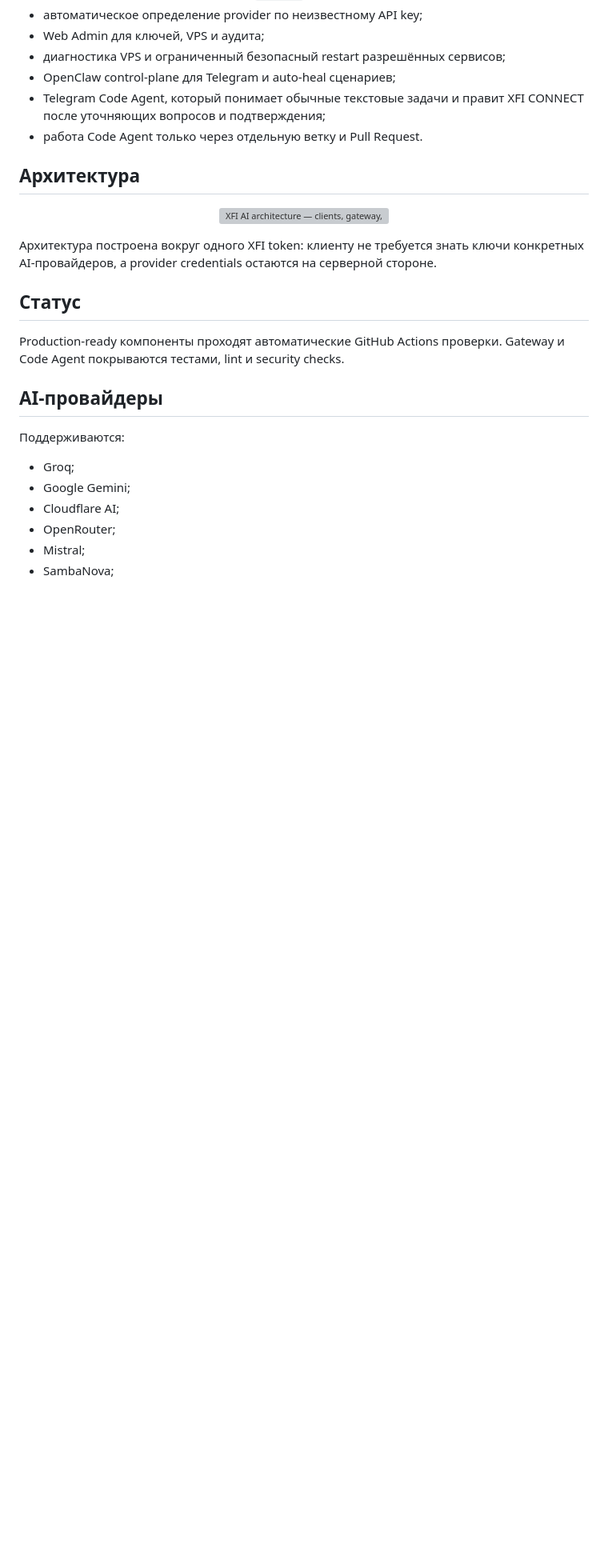
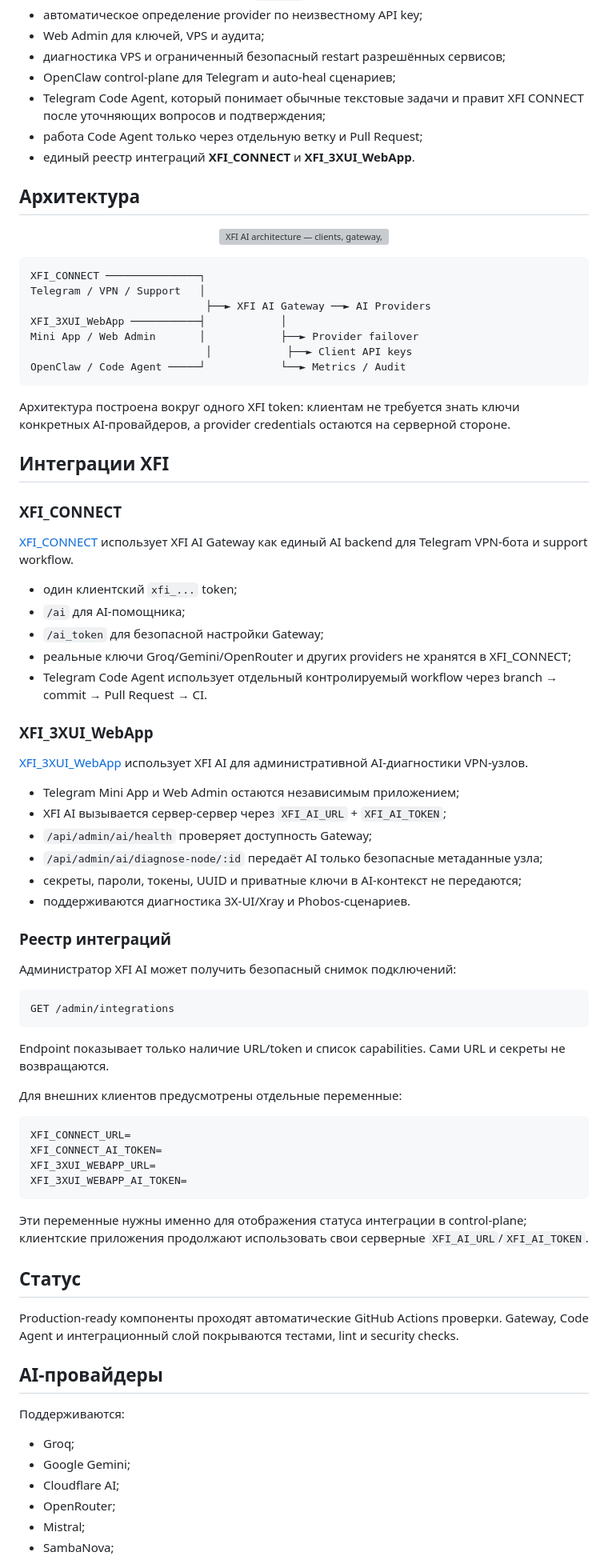
Before and after one commit to deilja/XFI_AI, a Markdown page: README.md, the part around one of its changes. Shown at 80% size. GitHub-like rendering; blank space fills up the shorter version; grey boxes are pictures that could not be loaded.

Commit message:
docs: document XFI client integrations

````diff
--- a/README.md
+++ b/README.md
@@ -28,7 +28,8 @@
 - диагностика VPS и ограниченный безопасный restart разрешённых сервисов;
 - OpenClaw control-plane для Telegram и auto-heal сценариев;
 - Telegram Code Agent, который понимает обычные текстовые задачи и правит XFI CONNECT после уточняющих вопросов и подтверждения;
-- работа Code Agent только через отдельную ветку и Pull Request.
+- работа Code Agent только через отдельную ветку и Pull Request;
+- единый реестр интеграций **XFI_CONNECT** и **XFI_3XUI_WebApp**.
 
 ## Архитектура
 
@@ -36,11 +37,65 @@
   <img src="docs/assets/xfi-ai-architecture.svg" alt="XFI AI architecture — clients, gateway, providers and VPS control" width="100%">
 </p>
 
-Архитектура построена вокруг одного XFI token: клиенту не требуется знать ключи конкретных AI-провайдеров, а provider credentials остаются на серверной стороне.
+```text
+XFI_CONNECT ───────────────┐
+Telegram / VPN / Support   │
+                            ├──► XFI AI Gateway ──► AI Providers
+XFI_3XUI_WebApp ───────────┤            │
+Mini App / Web Admin       │            ├──► Provider failover
+                            │            ├──► Client API keys
+OpenClaw / Code Agent ─────┘            └──► Metrics / Audit
+```
+
+Архитектура построена вокруг одного XFI token: клиентам не требуется знать ключи конкретных AI-провайдеров, а provider credentials остаются на серверной стороне.
+
+## Интеграции XFI
+
+### XFI_CONNECT
+
+[XFI_CONNECT](https://github.com/deilja/XFI_CONNECT) использует XFI AI Gateway как единый AI backend для Telegram VPN-бота и support workflow.
+
+- один клиентский `xfi_...` token;
+- `/ai` для AI-помощника;
+- `/ai_token` для безопасной настройки Gateway;
+- реальные ключи Groq/Gemini/OpenRouter и других providers не хранятся в XFI_CONNECT;
+- Telegram Code Agent использует отдельный контролируемый workflow через branch → commit → Pull Request → CI.
+
+### XFI_3XUI_WebApp
+
+[XFI_3XUI_WebApp](https://github.com/deilja/XFI_3XUI_WebApp) использует XFI AI для административной AI-диагностики VPN-узлов.
+
+- Telegram Mini App и Web Admin остаются независимым приложением;
+- XFI AI вызывается сервер-сервер через `XFI_AI_URL` + `XFI_AI_TOKEN`;
+- `/api/admin/ai/health` проверяет доступность Gateway;
+- `/api/admin/ai/diagnose-node/:id` передаёт AI только безопасные метаданные узла;
+- секреты, пароли, токены, UUID и приватные ключи в AI-контекст не передаются;
+- поддерживаются диагностика 3X-UI/Xray и Phobos-сценариев.
+
+### Реестр интеграций
+
+Администратор XFI AI может получить безопасный снимок подключений:
+
+```text
+GET /admin/integrations
+```
+
+Endpoint показывает только наличие URL/token и список capabilities. Сами URL и секреты не возвращаются.
+
+Для внешних клиентов предусмотрены отдельные переменные:
+
+```env
+XFI_CONNECT_URL=
+XFI_CONNECT_AI_TOKEN=
+XFI_3XUI_WEBAPP_URL=
+XFI_3XUI_WEBAPP_AI_TOKEN=
+```
+
+Эти переменные нужны именно для отображения статуса интеграции в control-plane; клиентские приложения продолжают использовать свои серверные `XFI_AI_URL`/`XFI_AI_TOKEN`.
 
 ## Статус
 
-Production-ready компоненты проходят автоматические GitHub Actions проверки. Gateway и Code Agent покрываются тестами, lint и security checks.
+Production-ready компоненты проходят автоматические GitHub Actions проверки. Gateway, Code Agent и интеграционный слой покрываются тестами, lint и security checks.
 
 ## AI-провайдеры
 
````
Also changed, not shown: other parts of README.md (+9 -12 lines).
